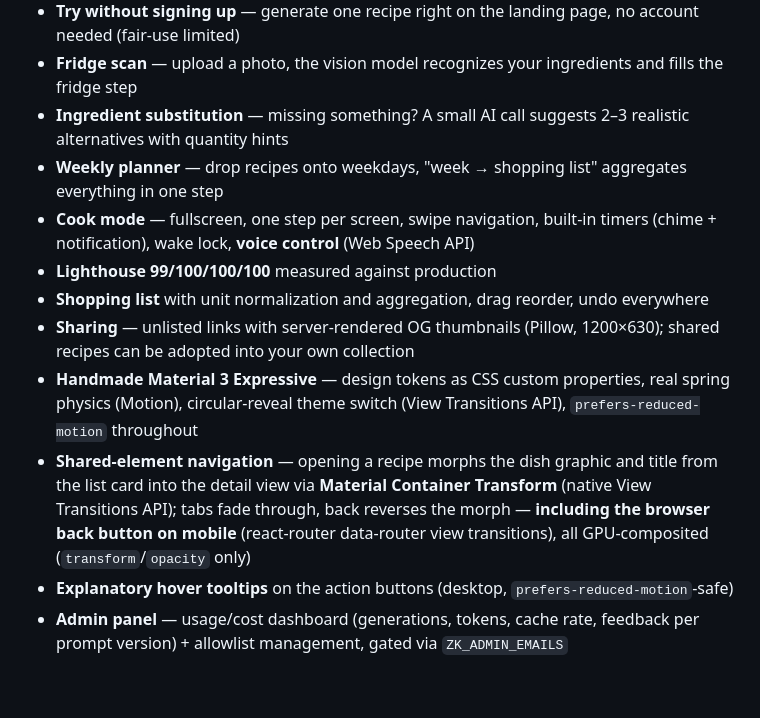
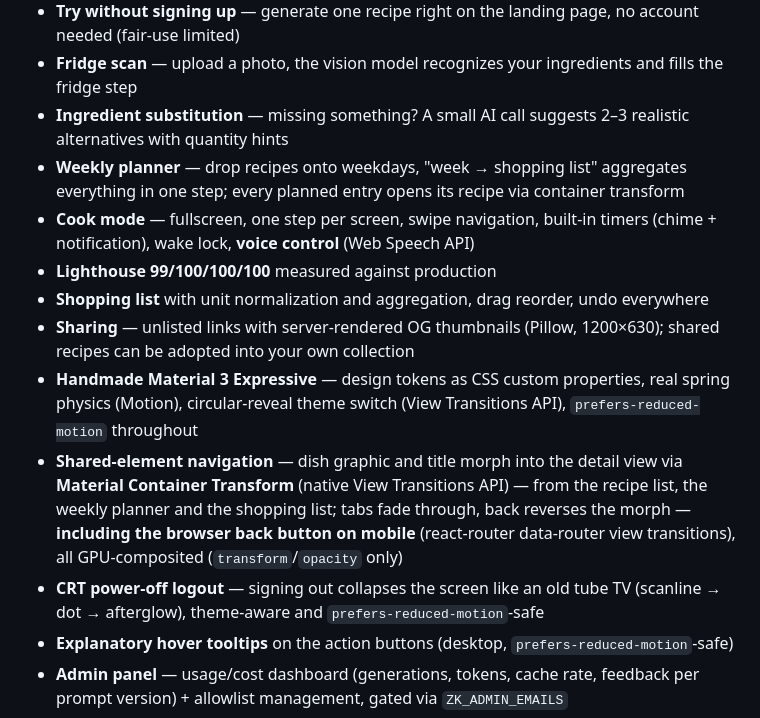
Before and after one commit to pepperonas/zauberkoch-pwa, a Markdown page: README.en.md, the part around the change. Rendered like a GitHub page; blank space fills up the shorter version.

```diff
--- a/README.en.md
+++ b/README.en.md
@@ -29,13 +29,14 @@ Pick a cuisine, flavors and constraints — the app streams a cookbook-quality r
 - **Try without signing up** — generate one recipe right on the landing page, no account needed (fair-use limited)
 - **Fridge scan** — upload a photo, the vision model recognizes your ingredients and fills the fridge step
 - **Ingredient substitution** — missing something? A small AI call suggests 2–3 realistic alternatives with quantity hints
-- **Weekly planner** — drop recipes onto weekdays, "week → shopping list" aggregates everything in one step
+- **Weekly planner** — drop recipes onto weekdays, "week → shopping list" aggregates everything in one step; every planned entry opens its recipe via container transform
 - **Cook mode** — fullscreen, one step per screen, swipe navigation, built-in timers (chime + notification), wake lock, **voice control** (Web Speech API)
 - **Lighthouse 99/100/100/100** measured against production
 - **Shopping list** with unit normalization and aggregation, drag reorder, undo everywhere
 - **Sharing** — unlisted links with server-rendered OG thumbnails (Pillow, 1200×630); shared recipes can be adopted into your own collection
 - **Handmade Material 3 Expressive** — design tokens as CSS custom properties, real spring physics (Motion), circular-reveal theme switch (View Transitions API), `prefers-reduced-motion` throughout
-- **Shared-element navigation** — opening a recipe morphs the dish graphic and title from the list card into the detail view via **Material Container Transform** (native View Transitions API); tabs fade through, back reverses the morph — **including the browser back button on mobile** (react-router data-router view transitions), all GPU-composited (`transform`/`opacity` only)
+- **Shared-element navigation** — dish graphic and title morph into the detail view via **Material Container Transform** (native View Transitions API) — from the recipe list, the weekly planner and the shopping list; tabs fade through, back reverses the morph — **including the browser back button on mobile** (react-router data-router view transitions), all GPU-composited (`transform`/`opacity` only)
+- **CRT power-off logout** — signing out collapses the screen like an old tube TV (scanline → dot → afterglow), theme-aware and `prefers-reduced-motion`-safe
 - **Explanatory hover tooltips** on the action buttons (desktop, `prefers-reduced-motion`-safe)
 - **Admin panel** — usage/cost dashboard (generations, tokens, cache rate, feedback per prompt version) + allowlist management, gated via `ZK_ADMIN_EMAILS`
 - **PWA** — installable, favorites readable offline, unobtrusive offline indicator instead of error pages
```
Also changed, not shown: README.md (+3 -2 lines).
